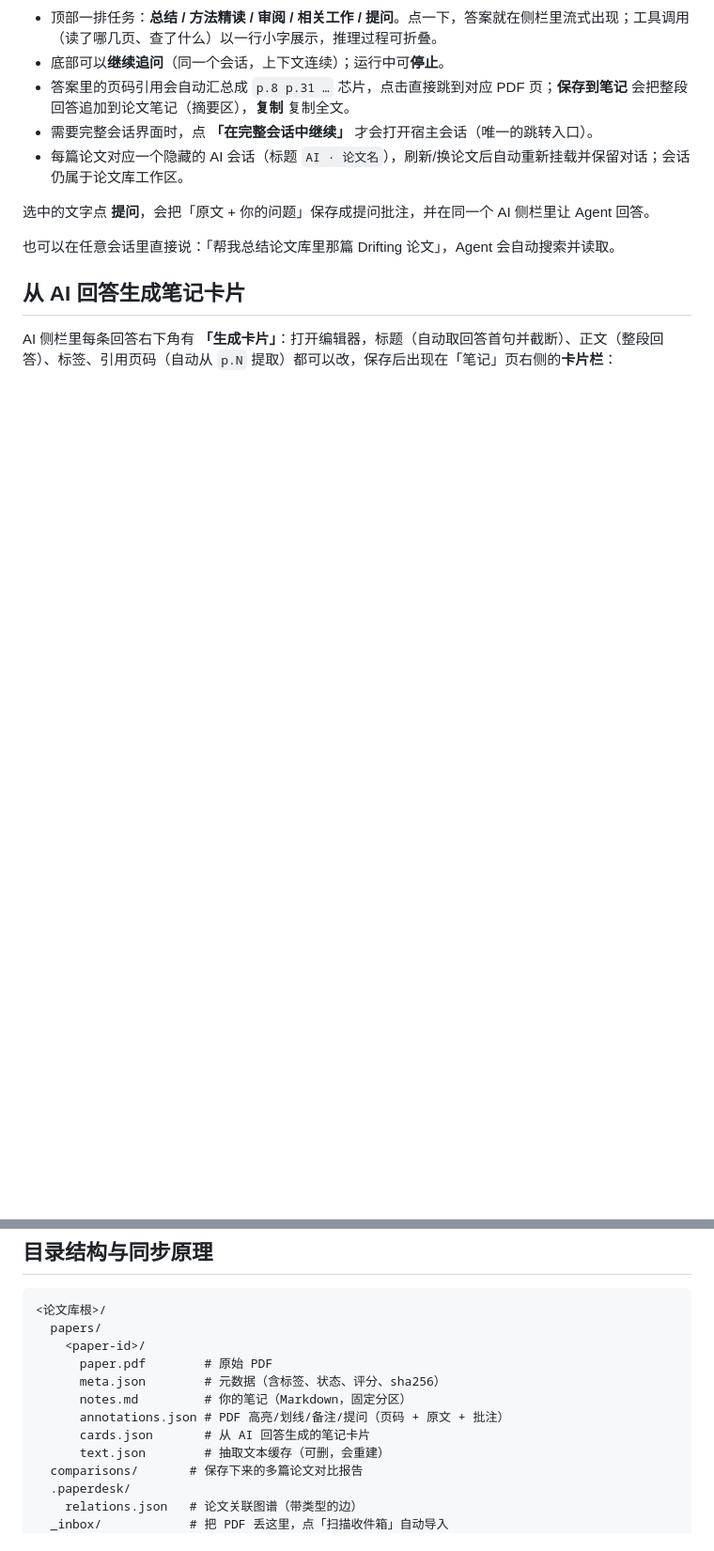
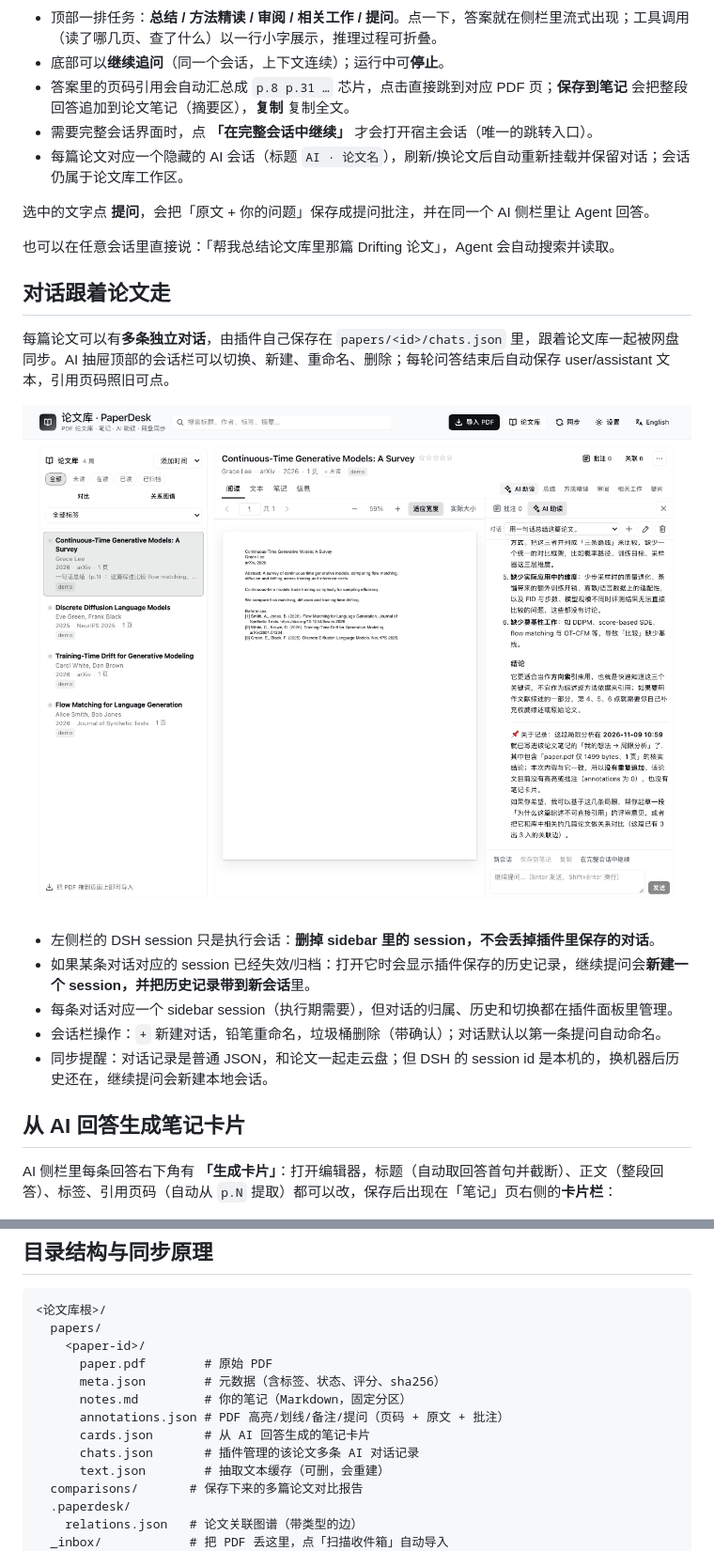
Before and after one commit to ZhexuanZhou/dsh-paper-desk, a Markdown page: README.md, 2 parts joined by grey strips. Shown at 94% size. Rendered like a GitHub page; pictures changed too: docs/screenshots/chats.png (added); blank space fills up the shorter version.

```diff
--- a/README.md
+++ b/README.md
@@ -75,6 +75,18 @@
 选中的文字点 **提问**，会把「原文 + 你的问题」保存成提问批注，并在同一个 AI 侧栏里让 Agent 回答。
 
 也可以在任意会话里直接说：「帮我总结论文库里那篇 Drifting 论文」，Agent 会自动搜索并读取。
+
+## 对话跟着论文走
+
+每篇论文可以有**多条独立对话**，由插件自己保存在 `papers/<id>/chats.json` 里，跟着论文库一起被网盘同步。AI 抽屉顶部的会话栏可以切换、新建、重命名、删除；每轮问答结束后自动保存 user/assistant 文本，引用页码照旧可点。
+
+![论文内的对话管理](docs/screenshots/chats.png)
+
+- 左侧栏的 DSH session 只是执行会话：**删掉 sidebar 里的 session，不会丢掉插件里保存的对话**。
+- 如果某条对话对应的 session 已经失效/归档：打开它时会显示插件保存的历史记录，继续提问会**新建一个 session，并把历史记录带到新会话**里。
+- 每条对话对应一个 sidebar session（执行期需要），但对话的归属、历史和切换都在插件面板里管理。
+- 会话栏操作：`+` 新建对话，铅笔重命名，垃圾桶删除（带确认）；对话默认以第一条提问自动命名。
+- 同步提醒：对话记录是普通 JSON，和论文一起走云盘；但 DSH 的 session id 是本机的，换机器后历史还在，继续提问会新建本地会话。
 
 ## 从 AI 回答生成笔记卡片
 
@@ -165,6 +177,7 @@ AI 侧栏里每条回答右下角有 **「生成卡片」**：打开编辑器，
       notes.md         # 你的笔记（Markdown，固定分区）
       annotations.json # PDF 高亮/划线/备注/提问（页码 + 原文 + 批注）
       cards.json       # 从 AI 回答生成的笔记卡片
+      chats.json       # 插件管理的该论文多条 AI 对话记录
       text.json        # 抽取文本缓存（可删，会重建）
   comparisons/       # 保存下来的多篇论文对比报告
   .paperdesk/
```
Also changed, not shown: docs/PUBLISHING.md (+1 -1 lines), docs/RELEASE-v0.3.4.md (added, +27 -0 lines), 13 other files.
